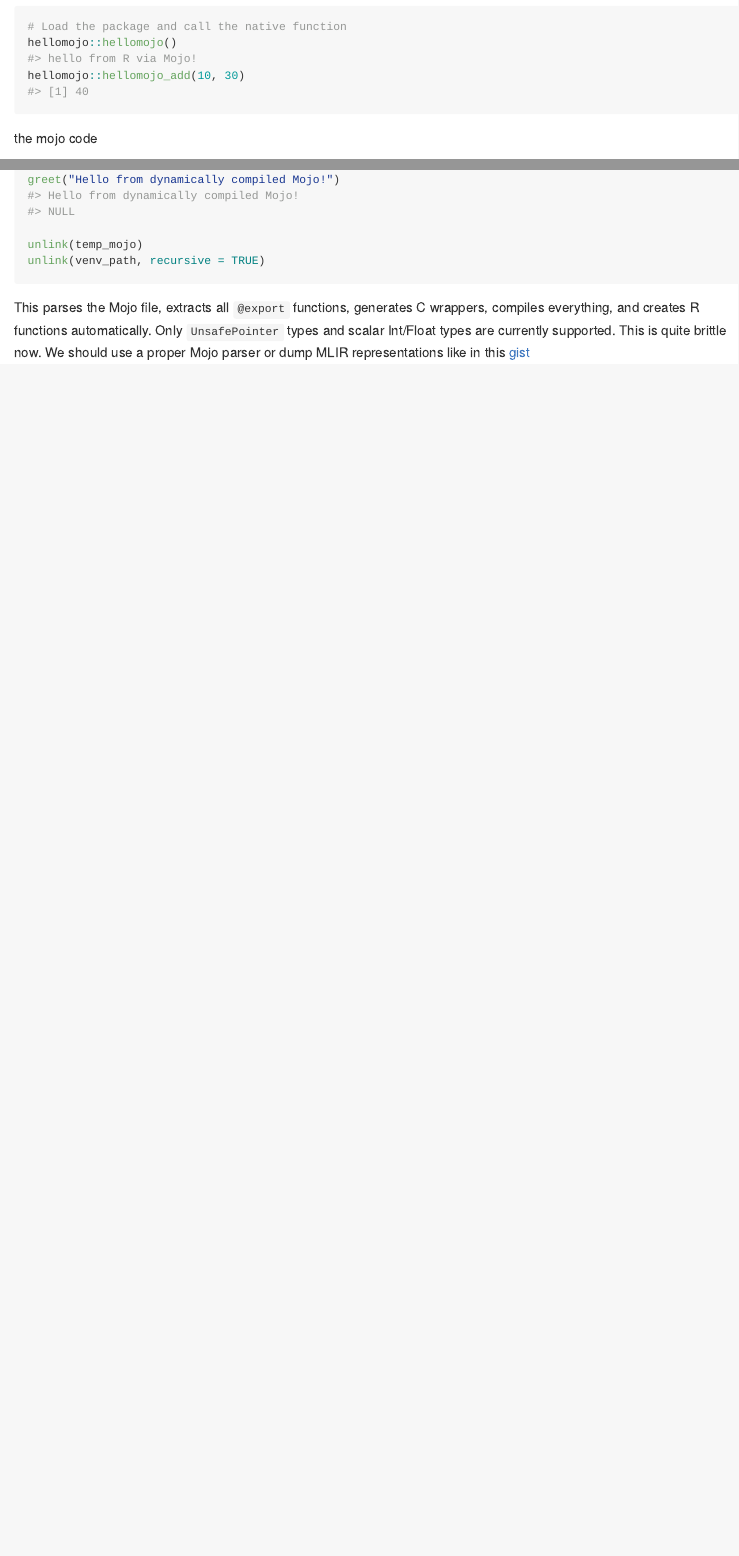
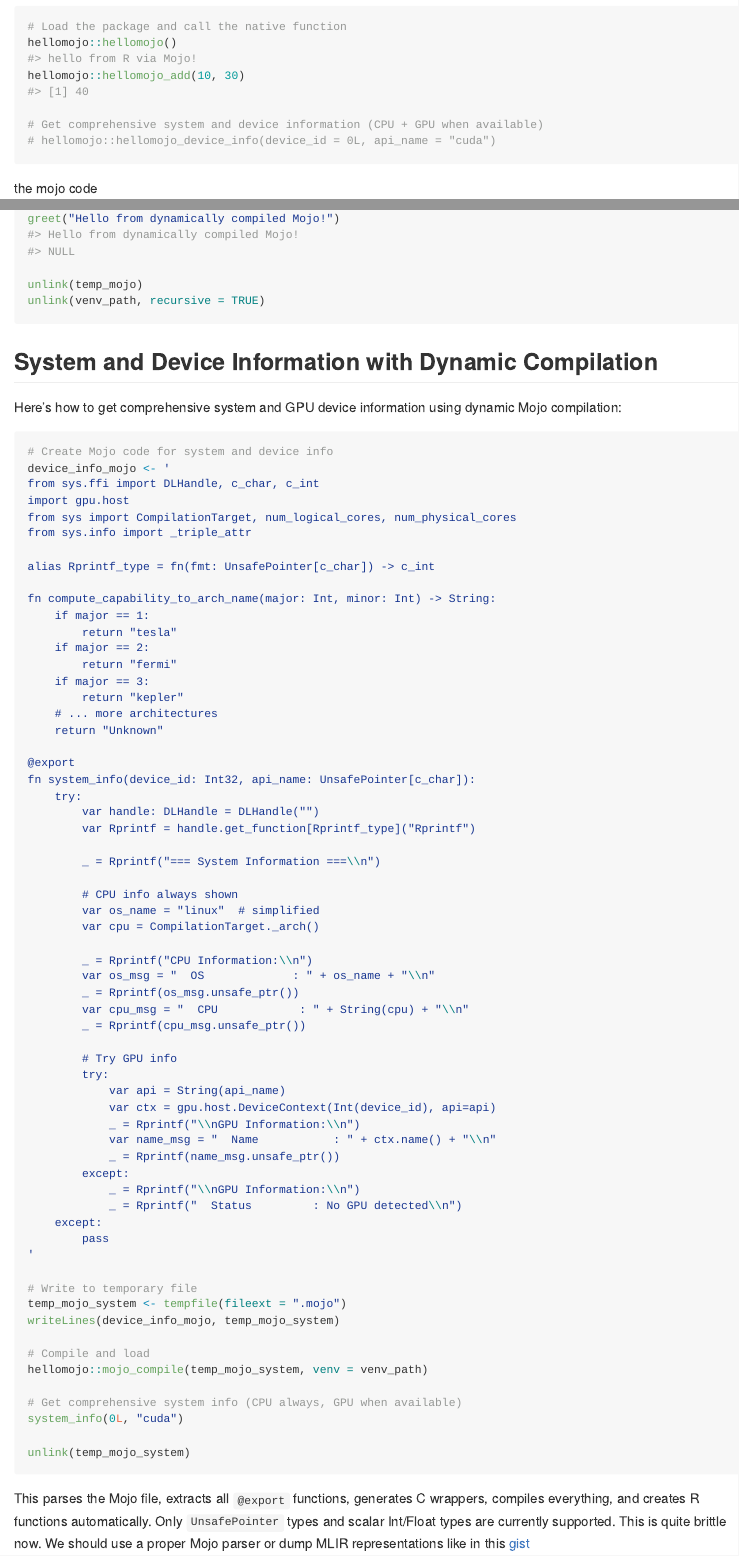
Before and after one commit to sounkou-bioinfo/hellomojo, an R Markdown document (README.Rmd): the page in a window 1100 px wide, from 1080 px down, and a second part further down, joined at a grey line. The pictures show the output file README.md that the author committed with the source, drawn offline in the style of GitHub; long lines of code are wrapped.

Commit message:
device info

````diff
--- a/README.Rmd
+++ b/README.Rmd
@@ -51,6 +51,9 @@
 # Load the package and call the native function
 hellomojo::hellomojo()
 hellomojo::hellomojo_add(10, 30)
+
+# Get comprehensive system and device information (CPU + GPU when available)
+# hellomojo::hellomojo_device_info(device_id = 0L, api_name = "cuda")
 ```
 
 the mojo code
@@ -164,6 +167,75 @@
 unlink(venv_path, recursive = TRUE)
 ```
 
+## System and Device Information with Dynamic Compilation
+
+Here's how to get comprehensive system and GPU device information using dynamic Mojo compilation:
+
+```{r, eval=FALSE}
+# Create Mojo code for system and device info
+device_info_mojo <- '
+from sys.ffi import DLHandle, c_char, c_int
+import gpu.host
+from sys import CompilationTarget, num_logical_cores, num_physical_cores
+from sys.info import _triple_attr
+
+alias Rprintf_type = fn(fmt: UnsafePointer[c_char]) -> c_int
+
+fn compute_capability_to_arch_name(major: Int, minor: Int) -> String:
+    if major == 1:
+        return "tesla"
+    if major == 2:
+        return "fermi"
+    if major == 3:
+        return "kepler"
+    # ... more architectures
+    return "Unknown"
+
+@export
+fn system_info(device_id: Int32, api_name: UnsafePointer[c_char]):
+    try:
+        var handle: DLHandle = DLHandle("")
+        var Rprintf = handle.get_function[Rprintf_type]("Rprintf")
+
+        _ = Rprintf("=== System Information ===\\n")
+
+        # CPU info always shown
+        var os_name = "linux"  # simplified
+        var cpu = CompilationTarget._arch()
+
+        _ = Rprintf("CPU Information:\\n")
+        var os_msg = "  OS             : " + os_name + "\\n"
+        _ = Rprintf(os_msg.unsafe_ptr())
+        var cpu_msg = "  CPU            : " + String(cpu) + "\\n"
+        _ = Rprintf(cpu_msg.unsafe_ptr())
+
+        # Try GPU info
+        try:
+            var api = String(api_name)
+            var ctx = gpu.host.DeviceContext(Int(device_id), api=api)
+            _ = Rprintf("\\nGPU Information:\\n")
+            var name_msg = "  Name           : " + ctx.name() + "\\n"
+            _ = Rprintf(name_msg.unsafe_ptr())
+        except:
+            _ = Rprintf("\\nGPU Information:\\n")
+            _ = Rprintf("  Status         : No GPU detected\\n")
+    except:
+        pass
+'
+
+# Write to temporary file
+temp_mojo_system <- tempfile(fileext = ".mojo")
+writeLines(device_info_mojo, temp_mojo_system)
+
+# Compile and load
+hellomojo::mojo_compile(temp_mojo_system, venv = venv_path)
+
+# Get comprehensive system info (CPU always, GPU when available)
+system_info(0L, "cuda")
+
+unlink(temp_mojo_system)
+```
+
 This parses the Mojo file, extracts all `@export` functions, generates C wrappers,
 compiles everything, and creates R functions automatically. Only `UnsafePointer` types
 and scalar Int/Float types are currently supported. This is quite brittle now. We should use a proper Mojo parser or dump MLIR representations like in this [gist](https://gist.github.com/soraros/44d56698cb20a6c5db3160f13ca81675)
````
Also changed, not shown: R/hello.R (+10 -0 lines), README.md, 6 other files.
